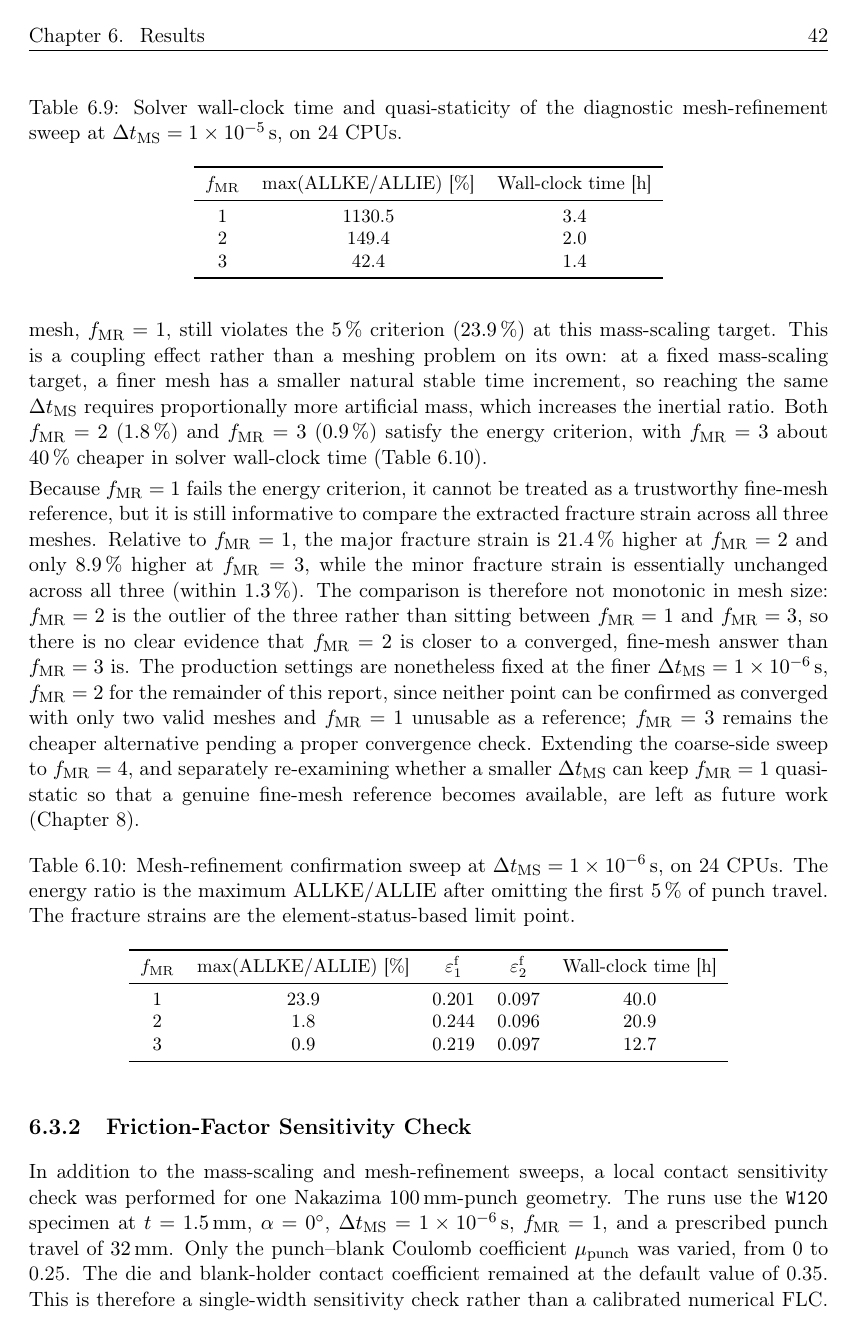
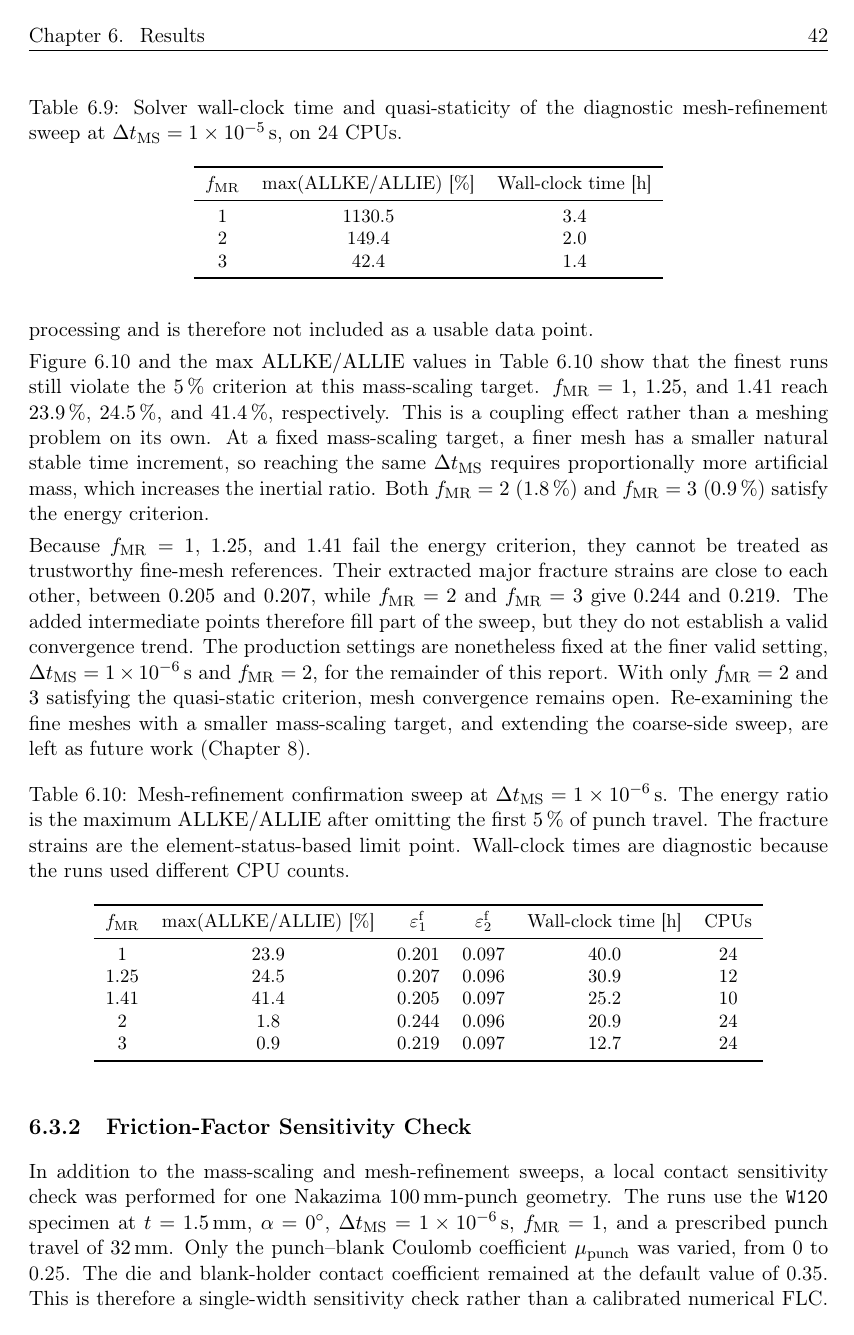
Before and after one commit to andrecruzf/AbaqusProject, a LaTeX thesis (report/Report.tex, which reads report/chapters/results.tex): page 53 of 81. Compiled offline with pdfLaTeX.

Commit message:
Add intermediate mesh refinement results

```diff
--- a/report/chapters/results.tex
+++ b/report/chapters/results.tex
@@ -857,35 +858,29 @@ setting used for the final simulations.
+was cancelled before post processing and is therefore not included as a usable
+data point.
 
 Figure~\ref{fig:confirm_sweep_results} and the max $\mathrm{ALLKE}/\mathrm{ALLIE}$
-values in Table~\ref{tab:confirm_sweep_summary} show that the finest tested
-mesh, $f_\mathrm{MR}=1$, still violates the \SI{5}{\percent} criterion
-(\SI{23.9}{\percent}) at this mass-scaling target. This is a coupling effect
-rather than a meshing problem on its own: at a fixed mass-scaling target, a
-finer mesh has a smaller natural stable time increment, so reaching the same
+values in Table~\ref{tab:confirm_sweep_summary} show that the finest runs still
+violate the \SI{5}{\percent} criterion at this mass-scaling target.
+$f_\mathrm{MR}=1$, $1.25$, and $1.41$ reach \SI{23.9}{\percent},
+\SI{24.5}{\percent}, and \SI{41.4}{\percent}, respectively. This is a coupling
+effect rather than a meshing problem on its own. At a fixed mass-scaling target,
+a finer mesh has a smaller natural stable time increment, so reaching the same
 $\Delta t_\mathrm{MS}$ requires proportionally more artificial mass, which
 increases the inertial ratio. Both $f_\mathrm{MR}=2$ (\SI{1.8}{\percent}) and
-$f_\mathrm{MR}=3$ (\SI{0.9}{\percent}) satisfy the energy criterion, with
-$f_\mathrm{MR}=3$ about \SI{40}{\percent} cheaper in solver wall-clock time
-(Table~\ref{tab:confirm_sweep_summary}).
+$f_\mathrm{MR}=3$ (\SI{0.9}{\percent}) satisfy the energy criterion.
 
-Because $f_\mathrm{MR}=1$ fails the energy criterion, it cannot be treated as a
-trustworthy fine-mesh reference, but it is still informative to compare the
-extracted fracture strain across all three meshes. Relative to
-$f_\mathrm{MR}=1$, the major fracture strain is \SI{21.4}{\percent} higher at
-$f_\mathrm{MR}=2$ and only \SI{8.9}{\percent} higher at $f_\mathrm{MR}=3$,
-while the minor fracture strain is essentially unchanged across all three
-(within \SI{1.3}{\percent}). The comparison is therefore not monotonic in mesh
-size: $f_\mathrm{MR}=2$ is the outlier of the three rather than sitting between
-$f_\mathrm{MR}=1$ and $f_\mathrm{MR}=3$, so there is no clear evidence that
-$f_\mathrm{MR}=2$ is closer to a converged, fine-mesh answer than
-$f_\mathrm{MR}=3$ is. The production settings are nonetheless fixed at the
-finer $\Delta t_\mathrm{MS}=\SI{1e-6}{\second}$, $f_\mathrm{MR}=2$ for the
-remainder of this report, since neither point can be confirmed as converged
-with only two valid meshes and $f_\mathrm{MR}=1$ unusable as a reference;
-$f_\mathrm{MR}=3$ remains the cheaper alternative pending a proper convergence
-check. Extending the coarse-side sweep to $f_\mathrm{MR}=4$, and separately
-re-examining whether a smaller $\Delta t_\mathrm{MS}$ can keep $f_\mathrm{MR}=1$
-quasi-static so that a genuine fine-mesh reference becomes available, are left
-as future work (Chapter~\ref{chap:future_work}).
+Because $f_\mathrm{MR}=1$, $1.25$, and $1.41$ fail the energy criterion, they
+cannot be treated as trustworthy fine-mesh references. Their extracted major
+fracture strains are close to each other, between \num{0.205} and \num{0.207},
+while $f_\mathrm{MR}=2$ and $f_\mathrm{MR}=3$ give \num{0.244} and \num{0.219}.
+The added intermediate points therefore fill part of the sweep, but they do not
+establish a valid convergence trend. The production settings are nonetheless
+fixed at the finer valid setting,
+$\Delta t_\mathrm{MS}=\SI{1e-6}{\second}$ and $f_\mathrm{MR}=2$, for the
+remainder of this report. With only $f_\mathrm{MR}=2$ and $3$ satisfying the
+quasi-static criterion, mesh convergence remains open. Re-examining the fine
+meshes with a smaller mass-scaling target, and extending the coarse-side sweep,
+are left as future work (Chapter~\ref{chap:future_work}).
 
 \begin{figure}[ht]
     \centering
@@ -920,18 +914,21 @@ as future work (Chapter~\ref{chap:future_work}).
     \centering
     \small
     \caption{Mesh-refinement confirmation sweep at
-    $\Delta t_\mathrm{MS}=\SI{1e-6}{\second}$, on 24 CPUs. The energy ratio is
-    the maximum $\mathrm{ALLKE}/\mathrm{ALLIE}$ after omitting the first
-    \SI{5}{\percent} of punch travel. The fracture strains are the
-    element-status-based limit point.}
+    $\Delta t_\mathrm{MS}=\SI{1e-6}{\second}$. The energy ratio is the maximum
+    $\mathrm{ALLKE}/\mathrm{ALLIE}$ after omitting the first \SI{5}{\percent}
+    of punch travel. The fracture strains are the element-status-based limit
+    point. Wall-clock times are diagnostic because the runs used different CPU
+    counts.}
     \label{tab:confirm_sweep_summary}
-    \begin{tabular}{c c c c c}
+    \begin{tabular}{c c c c c c}
         \toprule
-        $f_\mathrm{MR}$ & $\max(\mathrm{ALLKE}/\mathrm{ALLIE})$ [\si{\percent}] & $\varepsilon_1^\mathrm{f}$ & $\varepsilon_2^\mathrm{f}$ & Wall-clock time [\si{\hour}] \\
+        $f_\mathrm{MR}$ & $\max(\mathrm{ALLKE}/\mathrm{ALLIE})$ [\si{\percent}] & $\varepsilon_1^\mathrm{f}$ & $\varepsilon_2^\mathrm{f}$ & Wall-clock time [\si{\hour}] & CPUs \\
         \midrule
-        1 & 23.9 & 0.201 & 0.097 & 40.0 \\
-        2 & 1.8  & 0.244 & 0.096 & 20.9 \\
-        3 & 0.9  & 0.219 & 0.097 & 12.7 \\
+        1    & 23.9 & 0.201 & 0.097 & 40.0 & 24 \\
+        1.25 & 24.5 & 0.207 & 0.096 & 30.9 & 12 \\
+        1.41 & 41.4 & 0.205 & 0.097 & 25.2 & 10 \\
+        2    &  1.8 & 0.244 & 0.096 & 20.9 & 24 \\
+        3    &  0.9 & 0.219 & 0.097 & 12.7 & 24 \\
         \bottomrule
     \end{tabular}
 \end{table}
```
Also changed, not shown: report/chapters/future_work.tex (+7 -7 lines), report/chapters/preamble.tex (+3 -3 lines), report/chapters/results.tex (14 more changed lines).
